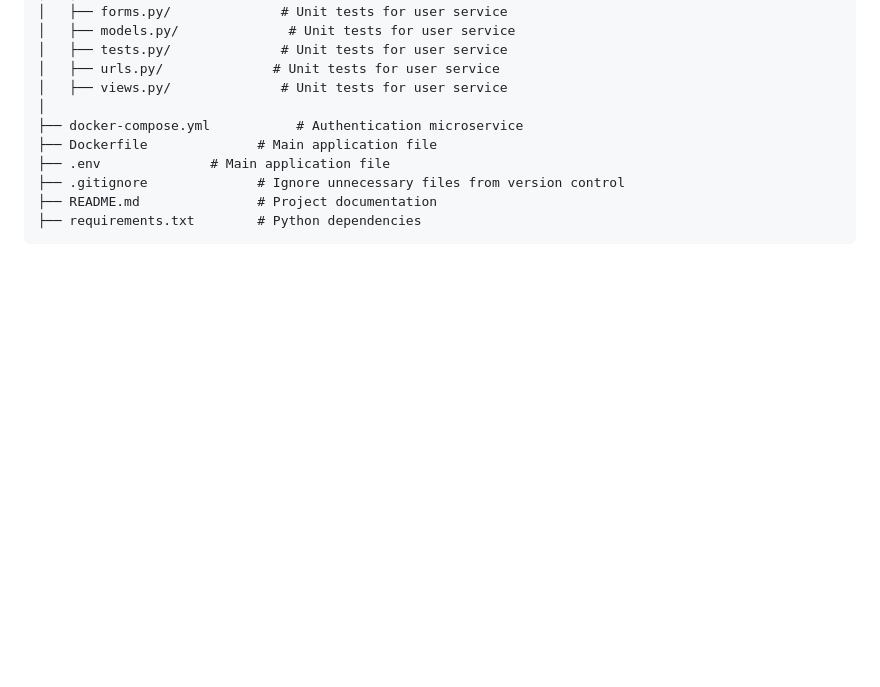
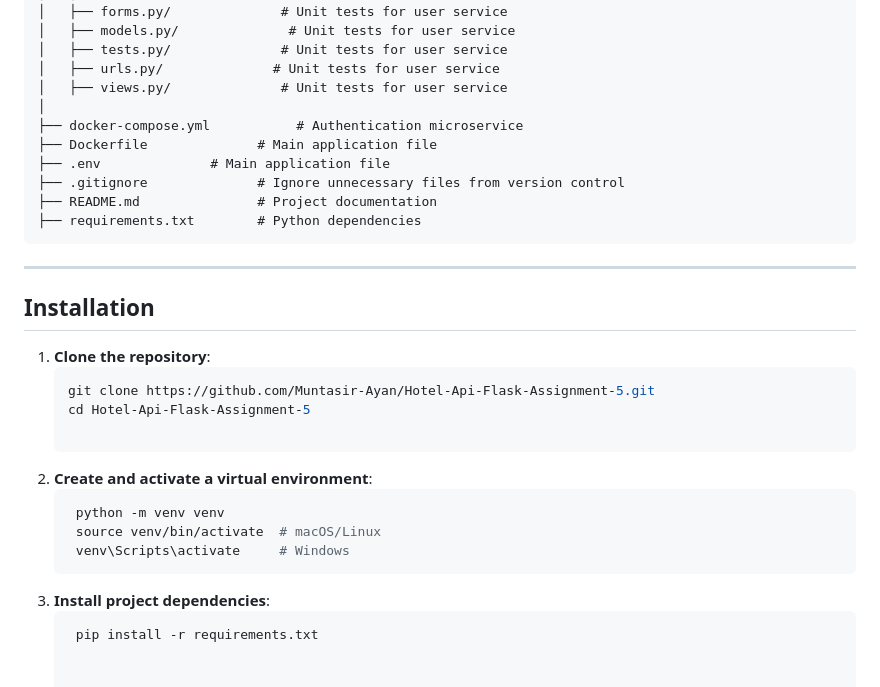
Before and after one commit to Muntasir-Ayan/inventory-management, a Markdown page: README.md, the part around the change. Drawn GitHub-style; blank space fills up the shorter version.

````diff
--- a/README.md
+++ b/README.md
@@ -67,3 +67,20 @@ inventory-management/
 ├── README.md               # Project documentation
 ├── requirements.txt        # Python dependencies
 ```
+---
+
+## Installation
+
+1. **Clone the repository**:
+   ```bash
+   git clone https://github.com/Muntasir-Ayan/Hotel-Api-Flask-Assignment-5.git
+   cd Hotel-Api-Flask-Assignment-5
+
+2. **Create and activate a virtual environment**:
+   ```bash
+    python -m venv venv
+    source venv/bin/activate  # macOS/Linux
+    venv\Scripts\activate     # Windows
+3. **Install project dependencies**:
+   ```bash
+    pip install -r requirements.txt
````
